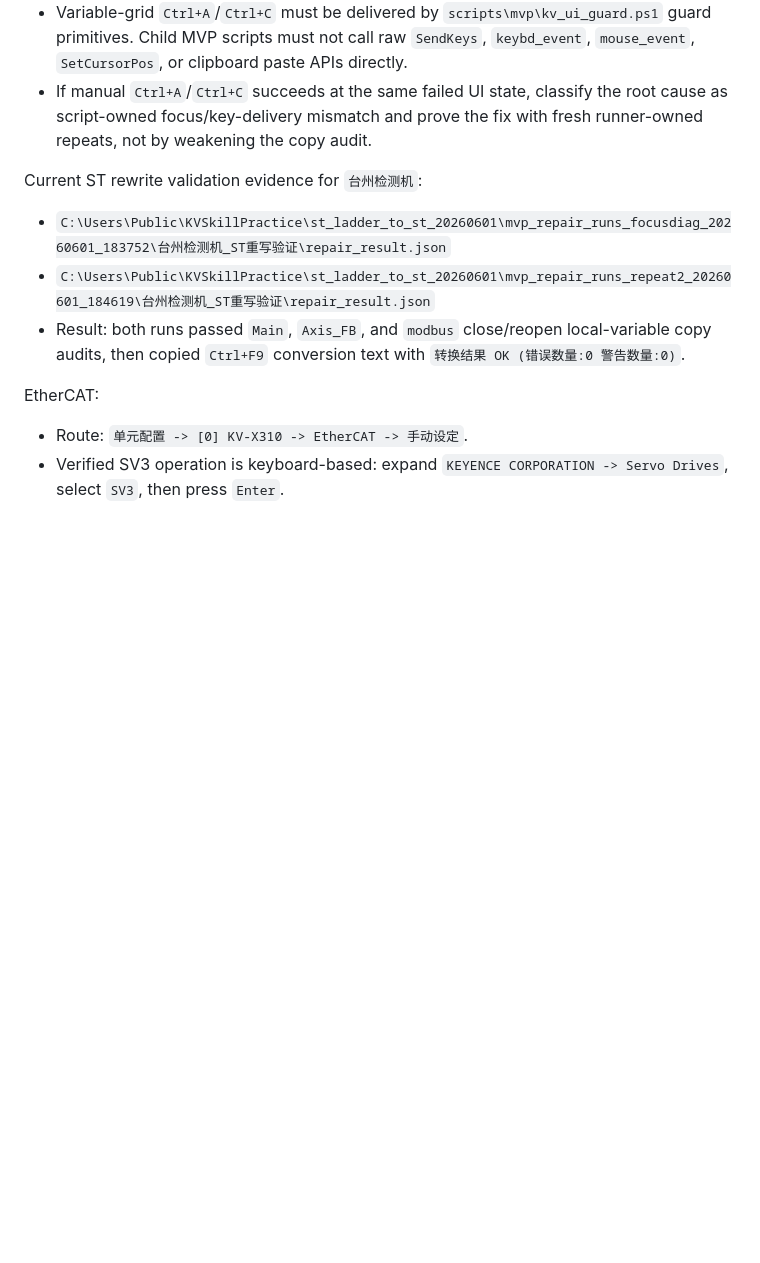
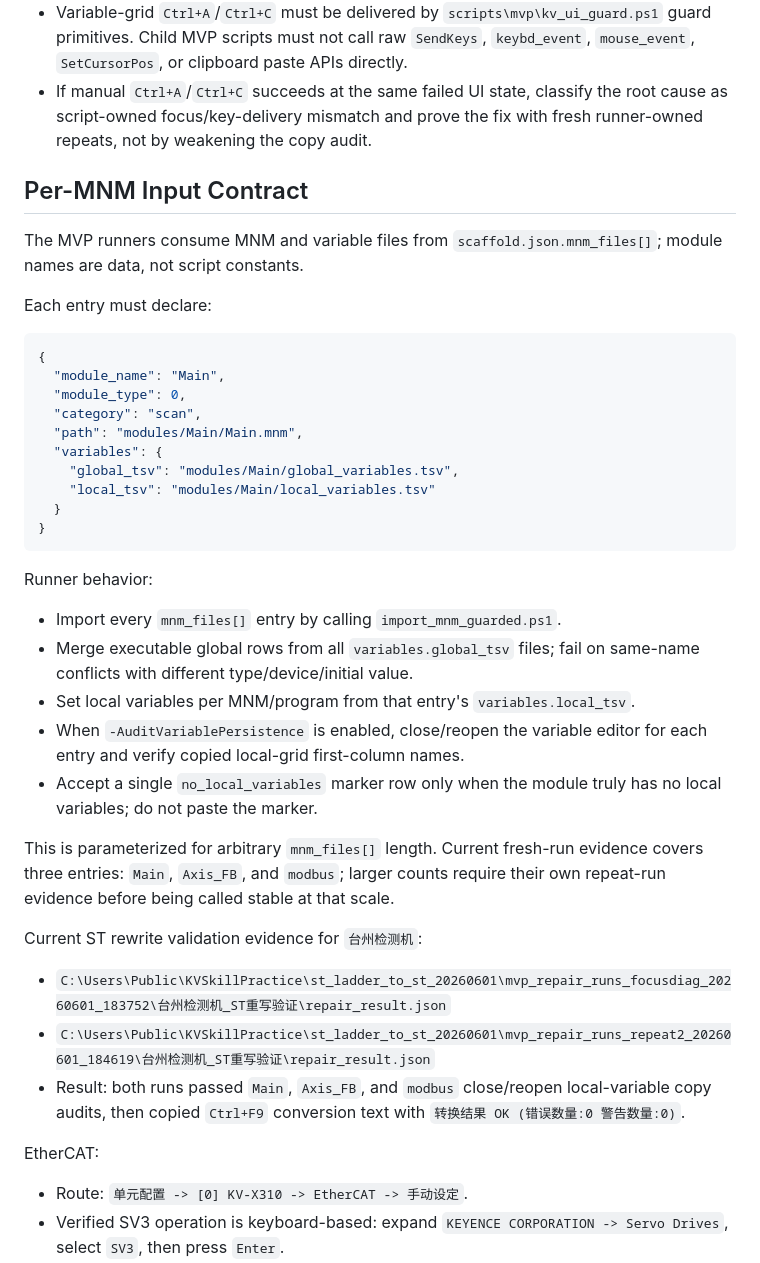
Before and after one commit to xxrust/KeyenceAgent, a Markdown page: kv-studio-operator/README.md, the part around the change. Rendered like a GitHub page; blank space fills up the shorter version.

Commit message:
Document per-MNM runner inputs

````diff
--- a/kv-studio-operator/README.md
+++ b/kv-studio-operator/README.md
@@ -105,6 +105,35 @@ EtherNet/IP:
 - Variable-grid `Ctrl+A`/`Ctrl+C` must be delivered by `scripts\mvp\kv_ui_guard.ps1` guard primitives. Child MVP scripts must not call raw `SendKeys`, `keybd_event`, `mouse_event`, `SetCursorPos`, or clipboard paste APIs directly.
 - If manual `Ctrl+A`/`Ctrl+C` succeeds at the same failed UI state, classify the root cause as script-owned focus/key-delivery mismatch and prove the fix with fresh runner-owned repeats, not by weakening the copy audit.
 
+## Per-MNM Input Contract
+
+The MVP runners consume MNM and variable files from `scaffold.json.mnm_files[]`; module names are data, not script constants.
+
+Each entry must declare:
+
+```json
+{
+  "module_name": "Main",
+  "module_type": 0,
+  "category": "scan",
+  "path": "modules/Main/Main.mnm",
+  "variables": {
+    "global_tsv": "modules/Main/global_variables.tsv",
+    "local_tsv": "modules/Main/local_variables.tsv"
+  }
+}
+```
+
+Runner behavior:
+
+- Import every `mnm_files[]` entry by calling `import_mnm_guarded.ps1`.
+- Merge executable global rows from all `variables.global_tsv` files; fail on same-name conflicts with different type/device/initial value.
+- Set local variables per MNM/program from that entry's `variables.local_tsv`.
+- When `-AuditVariablePersistence` is enabled, close/reopen the variable editor for each entry and verify copied local-grid first-column names.
+- Accept a single `no_local_variables` marker row only when the module truly has no local variables; do not paste the marker.
+
+This is parameterized for arbitrary `mnm_files[]` length. Current fresh-run evidence covers three entries: `Main`, `Axis_FB`, and `modbus`; larger counts require their own repeat-run evidence before being called stable at that scale.
+
 Current ST rewrite validation evidence for `台州检测机`:
 
 - `C:\Users\Public\KVSkillPractice\st_ladder_to_st_20260601\mvp_repair_runs_focusdiag_20260601_183752\台州检测机_ST重写验证\repair_result.json`
````
